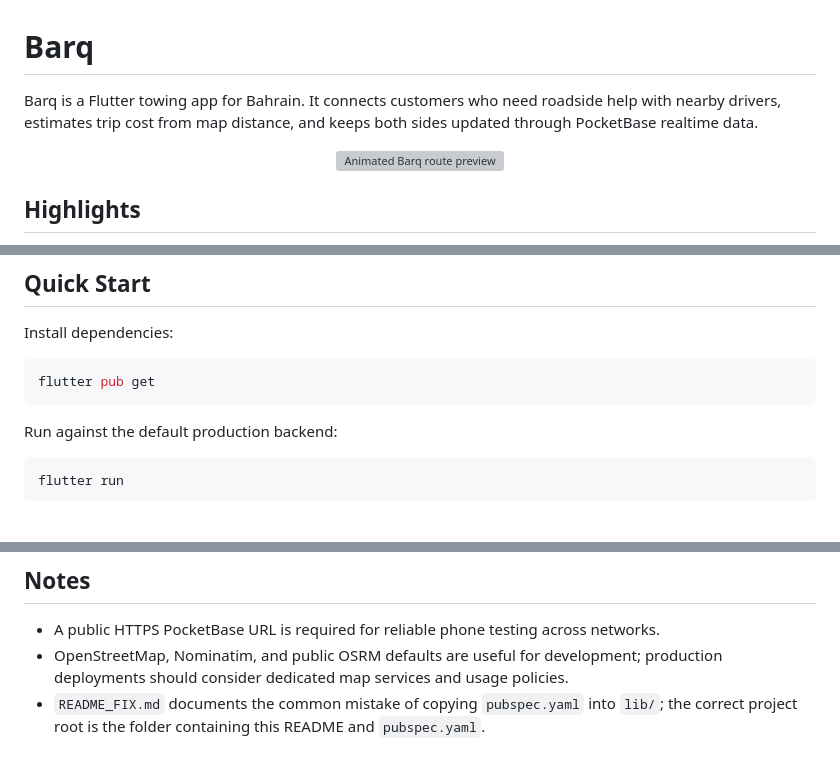
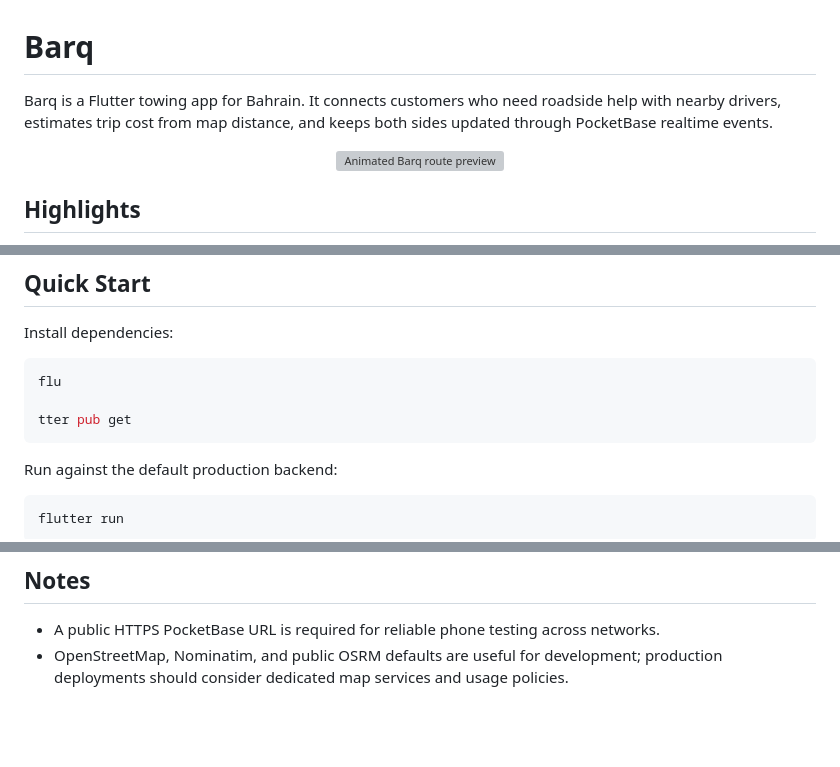
Before and after one commit to sayedmnaser/Barq, a Markdown page: barq/README.md, 3 parts joined by grey strips. Drawn GitHub-style; blank space fills up the shorter version; grey boxes are pictures that could not be loaded.

````diff
--- a/barq/README.md
+++ b/barq/README.md
@@ -1,6 +1,6 @@
 # Barq
 
-Barq is a Flutter towing app for Bahrain. It connects customers who need roadside help with nearby drivers, estimates trip cost from map distance, and keeps both sides updated through PocketBase realtime data.
+Barq is a Flutter towing app for Bahrain. It connects customers who need roadside help with nearby drivers, estimates trip cost from map distance, and keeps both sides updated through PocketBase realtime events.
 
 <p align="center">
   <img src="assets/readme/barq-route-animation.svg" alt="Animated Barq route preview" width="860">
@@ -40,7 +40,9 @@ barq/
 Install dependencies:
 
 ```bash
-flutter pub get
+flu
+
+tter pub get
 ```
 
 Run against the default production backend:
@@ -135,4 +137,3 @@ Build an Android release with the helper script:
 
 - A public HTTPS PocketBase URL is required for reliable phone testing across networks.
 - OpenStreetMap, Nominatim, and public OSRM defaults are useful for development; production deployments should consider dedicated map services and usage policies.
-- `README_FIX.md` documents the common mistake of copying `pubspec.yaml` into `lib/`; the correct project root is the folder containing this README and `pubspec.yaml`.
````
